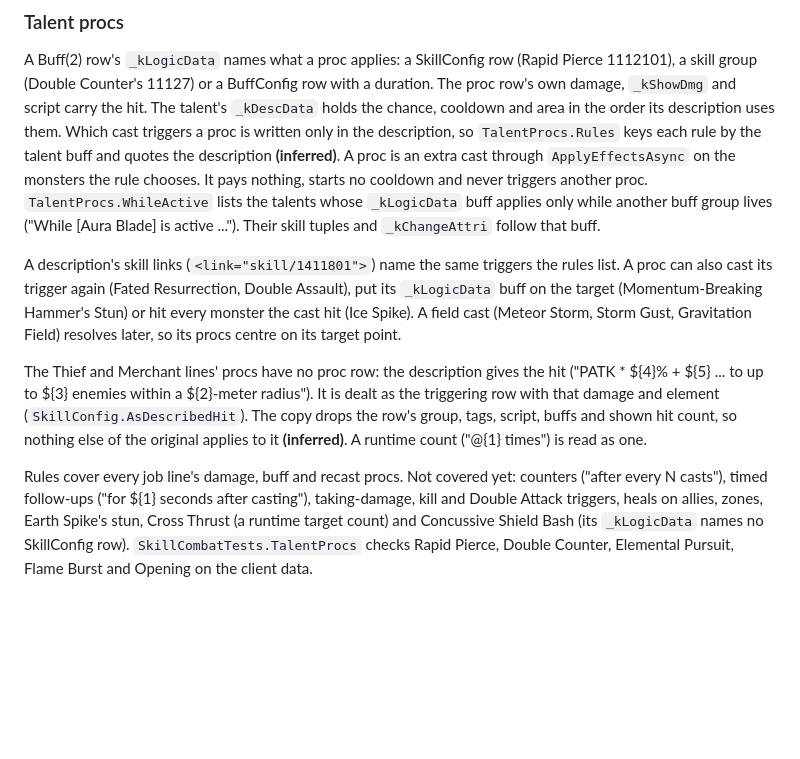
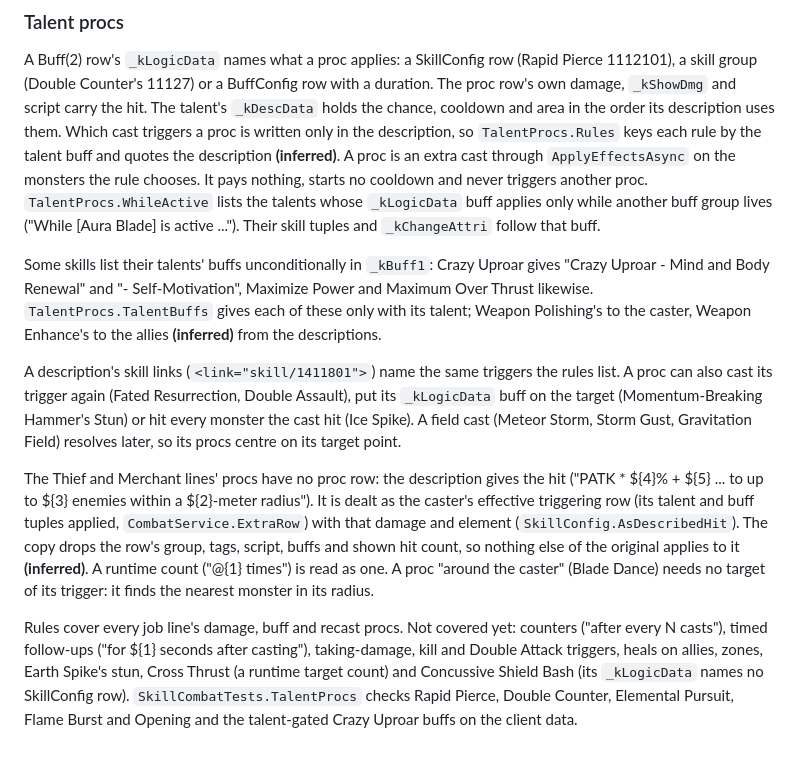
Before and after one commit to DiNaSoR/ro3emu-server, a Markdown page: docs/systems/skill-protocol.md, the part around the change. Drawn GitHub-style; blank space fills up the shorter version.

Commit message:
Document talent-gated skill buffs, described hits and the career's normal attack on the bar

```diff
--- a/docs/systems/skill-protocol.md
+++ b/docs/systems/skill-protocol.md
@@ -60,8 +60,10 @@ When a talent effect has `_iIsOtherDesc` 1, its description and values are those
 
 A Buff(2) row's `_kLogicData` names what a proc applies: a SkillConfig row (Rapid Pierce 1112101), a skill group (Double Counter's 11127) or a BuffConfig row with a duration. The proc row's own damage, `_kShowDmg` and script carry the hit. The talent's `_kDescData` holds the chance, cooldown and area in the order its description uses them. Which cast triggers a proc is written only in the description, so `TalentProcs.Rules` keys each rule by the talent buff and quotes the description **(inferred)**. A proc is an extra cast through `ApplyEffectsAsync` on the monsters the rule chooses. It pays nothing, starts no cooldown and never triggers another proc. `TalentProcs.WhileActive` lists the talents whose `_kLogicData` buff applies only while another buff group lives ("While [Aura Blade] is active ..."). Their skill tuples and `_kChangeAttri` follow that buff.
 
+Some skills list their talents' buffs unconditionally in `_kBuff1`: Crazy Uproar gives "Crazy Uproar - Mind and Body Renewal" and "- Self-Motivation", Maximize Power and Maximum Over Thrust likewise. `TalentProcs.TalentBuffs` gives each of these only with its talent; Weapon Polishing's to the caster, Weapon Enhance's to the allies **(inferred)** from the descriptions.
+
 A description's skill links (`<link="skill/1411801">`) name the same triggers the rules list. A proc can also cast its trigger again (Fated Resurrection, Double Assault), put its `_kLogicData` buff on the target (Momentum-Breaking Hammer's Stun) or hit every monster the cast hit (Ice Spike). A field cast (Meteor Storm, Storm Gust, Gravitation Field) resolves later, so its procs centre on its target point.
 
-The Thief and Merchant lines' procs have no proc row: the description gives the hit ("PATK * ${4}% + ${5} ... to up to ${3} enemies within a ${2}-meter radius"). It is dealt as the triggering row with that damage and element (`SkillConfig.AsDescribedHit`). The copy drops the row's group, tags, script, buffs and shown hit count, so nothing else of the original applies to it **(inferred)**. A runtime count ("@{1} times") is read as one.
+The Thief and Merchant lines' procs have no proc row: the description gives the hit ("PATK * ${4}% + ${5} ... to up to ${3} enemies within a ${2}-meter radius"). It is dealt as the caster's effective triggering row (its talent and buff tuples applied, `CombatService.ExtraRow`) with that damage and element (`SkillConfig.AsDescribedHit`). The copy drops the row's group, tags, script, buffs and shown hit count, so nothing else of the original applies to it **(inferred)**. A runtime count ("@{1} times") is read as one. A proc "around the caster" (Blade Dance) needs no target of its trigger: it finds the nearest monster in its radius.
 
-Rules cover every job line's damage, buff and recast procs. Not covered yet: counters ("after every N casts"), timed follow-ups ("for ${1} seconds after casting"), taking-damage, kill and Double Attack triggers, heals on allies, zones, Earth Spike's stun, Cross Thrust (a runtime target count) and Concussive Shield Bash (its `_kLogicData` names no SkillConfig row). `SkillCombatTests.TalentProcs` checks Rapid Pierce, Double Counter, Elemental Pursuit, Flame Burst and Opening on the client data.
+Rules cover every job line's damage, buff and recast procs. Not covered yet: counters ("after every N casts"), timed follow-ups ("for ${1} seconds after casting"), taking-damage, kill and Double Attack triggers, heals on allies, zones, Earth Spike's stun, Cross Thrust (a runtime target count) and Concussive Shield Bash (its `_kLogicData` names no SkillConfig row). `SkillCombatTests.TalentProcs` checks Rapid Pierce, Double Counter, Elemental Pursuit, Flame Burst and Opening and the talent-gated Crazy Uproar buffs on the client data.
```
Also changed, not shown: docs/systems/skill-growth.md (+1 -1 lines).
